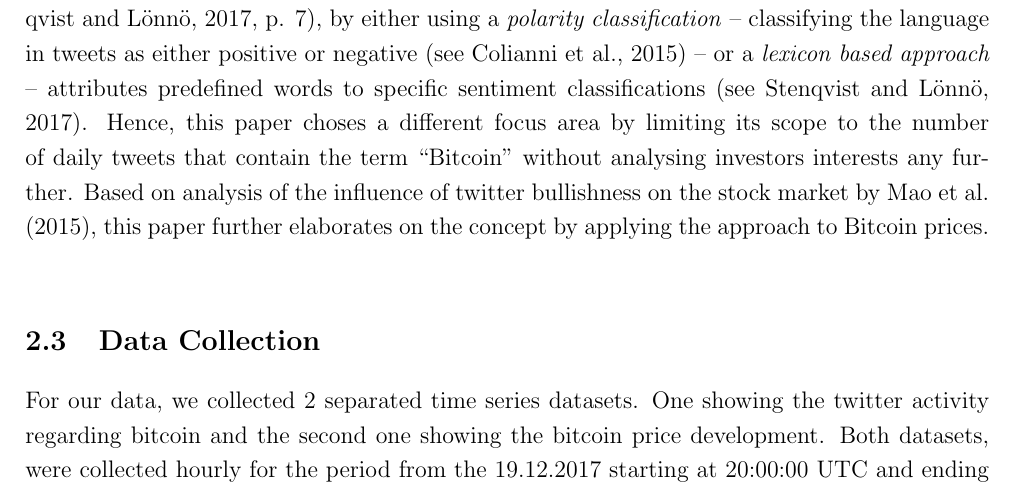
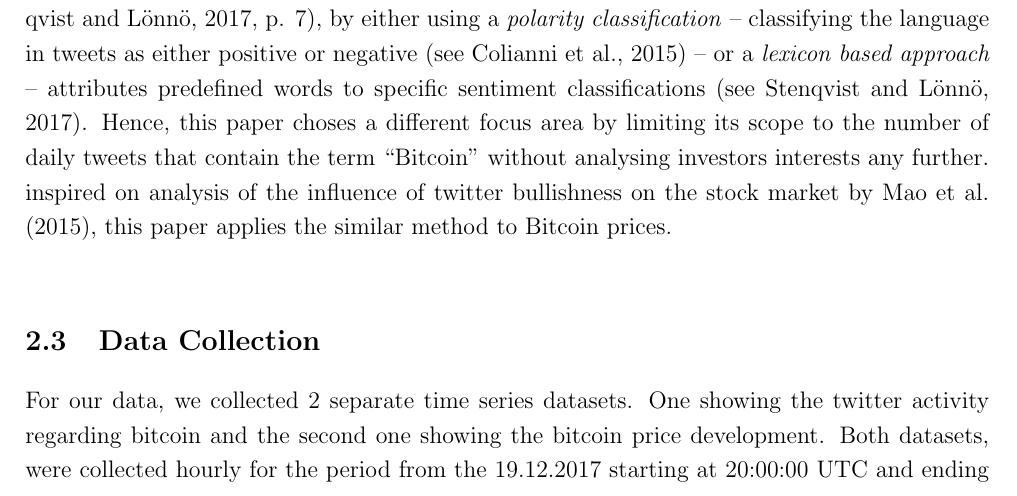
Before and after one commit to joelsonderegger/twitterbitcoin, a LaTeX paper (paper/paper.tex): part of page 8 of 17, cut so that both start at the same text. Compiled offline with pdfLaTeX.

Commit message:
Update paper.tex

```diff
--- a/paper/paper.tex
+++ b/paper/paper.tex
@@ -140,12 +140,12 @@ Twitter was founded in 2006 and gained rapidly worldwide popularity (Twitter 201
 
 In this way, Twitter users create millions of posts that contain interests, opinions and informations in both a private and professional context.  Due to the semi-structured form, the message length restriction and classifying nature, Stenqvist and Lönnö (2017, p. 6) argue, that “Twitter has become a gold mine for opinionated data”, which is further supported in the wide adoption of researchers to analyse sentiments.\\
 
-In relation to Bitcoin,researchers already showed that analysing investors sentiments can lead to reasonable correlations between Twitter sentiments and prices of cryptocurrencies (Stenqvist and Lönnö, 2017, p. 7), by either using a \textit{polarity classification} – classifying the language in tweets as either positive or negative (see Colianni et al., 2015) – or a \textit{lexicon based approach} – attributes predefined words to specific sentiment classifications (see Stenqvist and Lönnö, 2017). Hence, this paper choses a different focus area by limiting its scope to the number of daily tweets that contain the term “Bitcoin” without analysing investors interests any further. Based on analysis of the influence of twitter bullishness on the stock market by Mao et al. (2015), this paper further elaborates on the concept by applying the approach to Bitcoin prices.\\
+In relation to Bitcoin,researchers already showed that analysing investors sentiments can lead to reasonable correlations between Twitter sentiments and prices of cryptocurrencies (Stenqvist and Lönnö, 2017, p. 7), by either using a \textit{polarity classification} – classifying the language in tweets as either positive or negative (see Colianni et al., 2015) – or a \textit{lexicon based approach} – attributes predefined words to specific sentiment classifications (see Stenqvist and Lönnö, 2017). Hence, this paper choses a different focus area by limiting its scope to the number of daily tweets that contain the term “Bitcoin” without analysing investors interests any further. inspired on analysis of the influence of twitter bullishness on the stock market by Mao et al. (2015), this paper applies the similar method to Bitcoin prices.\\
 
 
 
 \subsection{Data Collection}
-For our data, we collected 2 separated time series datasets. One showing the twitter activity regarding bitcoin and the second one showing the bitcoin price development. Both datasets, were collected hourly for the period from the 19.12.2017 starting at 20:00:00 UTC and ending on the 28.12.2017 at 10:00:00 UTC. We chose the hourly basis to be able to do a statistical analysis with a certain amount of observations in the restricted processing time for this homework. For the twitter data we aggregated every hour the total number of tweets mentioning bitcoin. For the bitcoin prices we selected prices at the last second of every hour.\\
+For our data, we collected 2 separate time series datasets. One showing the twitter activity regarding bitcoin and the second one showing the bitcoin price development. Both datasets, were collected hourly for the period from the 19.12.2017 starting at 20:00:00 UTC and ending on the 28.12.2017 at 10:00:00 UTC. We chose the hourly basis to be able to do a statistical analysis with a certain amount of observations in the restricted processing time for this homework. For the twitter data we aggregated every hour the total number of tweets mentioning bitcoin. For the bitcoin prices we selected prices at the last second of every hour.\\
 The following figure displays the twitter activity regarding bitcoin for the observed time period. The first plot shows the hourly change of the aggregate number of tweets containing bitcoin. In the second and third plots we did a first difference and a logarithmic first difference transformation of our main variable, in case it is needed in the later analysis. The graphs show overall a cyclical movement arount 1200 tweets and a single outburst on the 22.12.2017 for the time interval between 15:00:01 and 21:00:00 with highest value being 4622 tweets in one hour.\\
 
 \begin{figure}[H]
```
